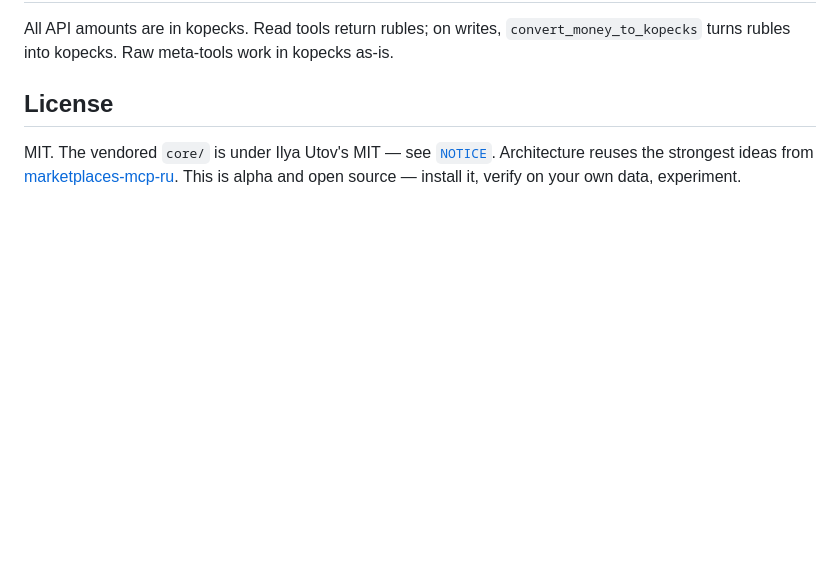
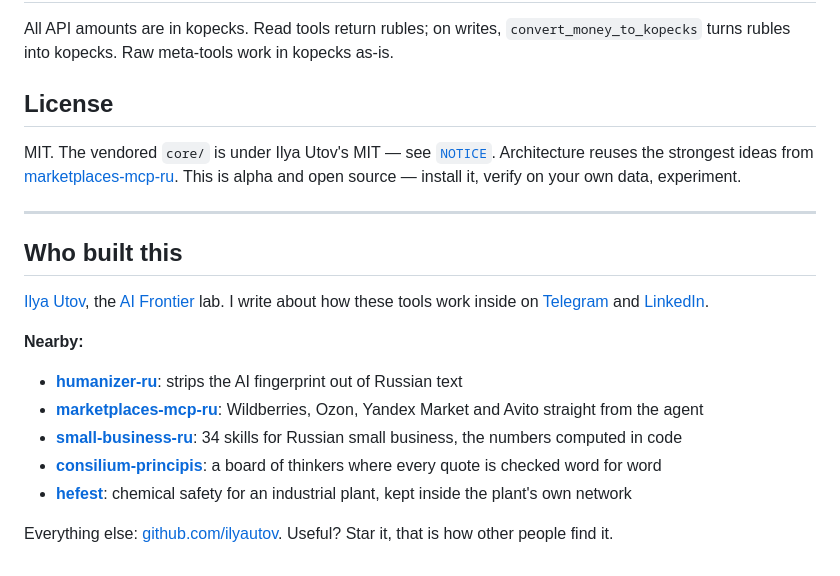
Before and after one commit to ilyautov/moysklad-mcp-ru, a Markdown page: README.en.md, the part around the change. Rendered like a GitHub page; blank space fills up the shorter version.

Commit message:
docs(en): блок «Who built this» в англоязычном README
Футер со ссылкой на автора и на соседние проекты стоял только в русской версии.
Тот, кто открывал README.en.md, не видел ни автора, ни остальной линейки —
а по-английски читают ровно те, от кого зависит попадание в awesome-листы
и реестры.

Co-Authored-By: Claude Opus 5 (1M context) <noreply@anthropic.com>

```diff
--- a/README.en.md
+++ b/README.en.md
@@ -78,3 +78,19 @@ MIT. The vendored `core/` is under Ilya Utov's MIT — see [`NOTICE`](NOTICE).
 Architecture reuses the strongest ideas from
 [marketplaces-mcp-ru](https://github.com/ilyautov/marketplaces-mcp-ru).
 This is alpha and open source — install it, verify on your own data, experiment.
+
+---
+
+## Who built this
+
+[Ilya Utov](https://github.com/ilyautov), the [AI Frontier](https://aifrontier.tech) lab. I write about how these tools work inside on [Telegram](https://t.me/gorilla_under_hood) and [LinkedIn](https://www.linkedin.com/in/ilyautov).
+
+**Nearby:**
+
+- [**humanizer-ru**](https://github.com/ilyautov/humanizer-ru): strips the AI fingerprint out of Russian text
+- [**marketplaces-mcp-ru**](https://github.com/ilyautov/marketplaces-mcp-ru): Wildberries, Ozon, Yandex Market and Avito straight from the agent
+- [**small-business-ru**](https://github.com/ilyautov/small-business-ru): 34 skills for Russian small business, the numbers computed in code
+- [**consilium-principis**](https://github.com/ilyautov/consilium-principis): a board of thinkers where every quote is checked word for word
+- [**hefest**](https://github.com/ilyautov/hefest): chemical safety for an industrial plant, kept inside the plant's own network
+
+Everything else: [github.com/ilyautov](https://github.com/ilyautov). Useful? Star it, that is how other people find it.
```
